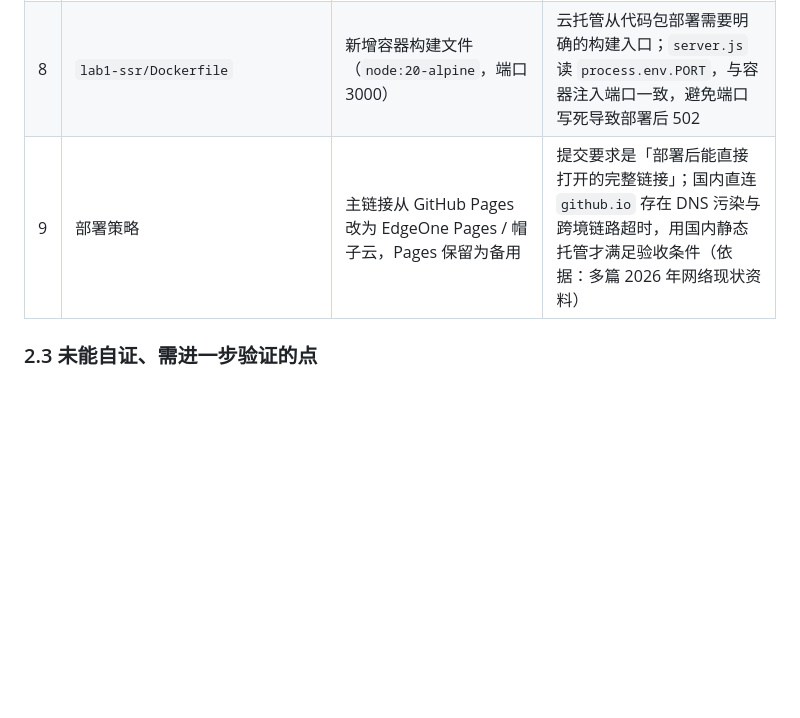
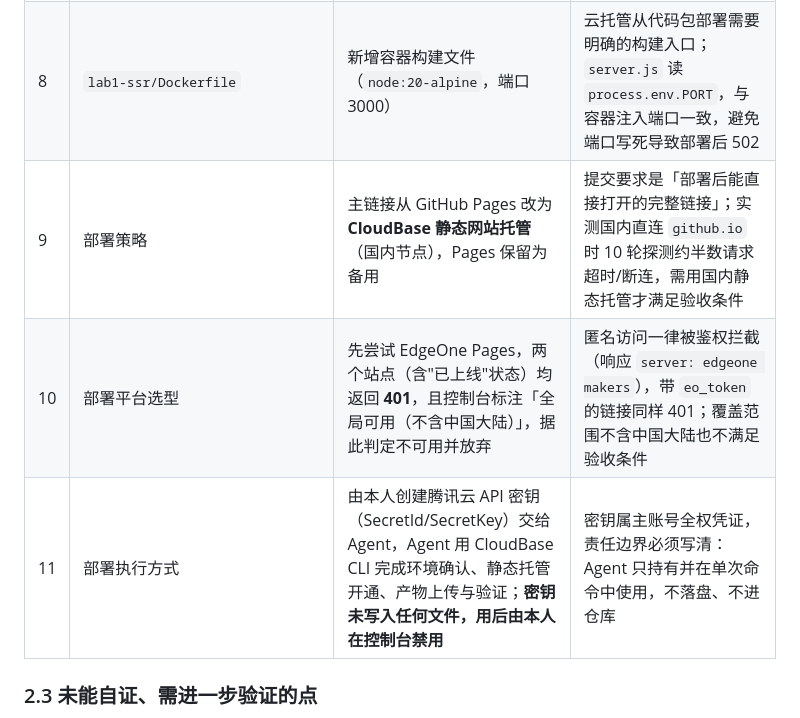
Before and after one commit to LZB-dot/se3306-exp1, a Markdown page: AI使用声明.md, the part around the change. Rendered like a GitHub page; blank space fills up the shorter version.

```diff
--- a/AI使用声明.md
+++ b/AI使用声明.md
@@ -70,7 +70,9 @@
 | 6 | `lab1-ssg/package.json` | 删除 AI 初版自行添加的 `preview` 脚本（`node preview.js`） | 任务书明确预览用 `npx serve dist` / `python -m http.server`，不应引入任务书之外的自定义脚本 |
 | 7 | 仓库结构 | 删除误建的 `lab1-csr/public/behavior-note.md` | 该文件并非任务要求的产物，属于生成过程中的冗余文件 |
 | 8 | `lab1-ssr/Dockerfile` | 新增容器构建文件（`node:20-alpine`，端口 3000） | 云托管从代码包部署需要明确的构建入口；`server.js` 读 `process.env.PORT`，与容器注入端口一致，避免端口写死导致部署后 502 |
-| 9 | 部署策略 | 主链接从 GitHub Pages 改为 EdgeOne Pages / 帽子云，Pages 保留为备用 | 提交要求是「部署后能直接打开的完整链接」；国内直连 `github.io` 存在 DNS 污染与跨境链路超时，用国内静态托管才满足验收条件（依据：多篇 2026 年网络现状资料） |
+| 9 | 部署策略 | 主链接从 GitHub Pages 改为 **CloudBase 静态网站托管**（国内节点），Pages 保留为备用 | 提交要求是「部署后能直接打开的完整链接」；实测国内直连 `github.io` 时 10 轮探测约半数请求超时/断连，需用国内静态托管才满足验收条件 |
+| 10 | 部署平台选型 | 先尝试 EdgeOne Pages，两个站点（含"已上线"状态）均返回 **401**，且控制台标注「全局可用（不含中国大陆）」，据此判定不可用并放弃 | 匿名访问一律被鉴权拦截（响应 `server: edgeone makers`），带 `eo_token` 的链接同样 401；覆盖范围不含中国大陆也不满足验收条件 |
+| 11 | 部署执行方式 | 由本人创建腾讯云 API 密钥（SecretId/SecretKey）交给 Agent，Agent 用 CloudBase CLI 完成环境确认、静态托管开通、产物上传与验证；**密钥未写入任何文件，用后由本人在控制台禁用** | 密钥属主账号全权凭证，责任边界必须写清：Agent 只持有并在单次命令中使用，不落盘、不进仓库 |
 
 ### 2.3 未能自证、需进一步验证的点
 
```
Also changed, not shown: README.md (+12 -12 lines).
